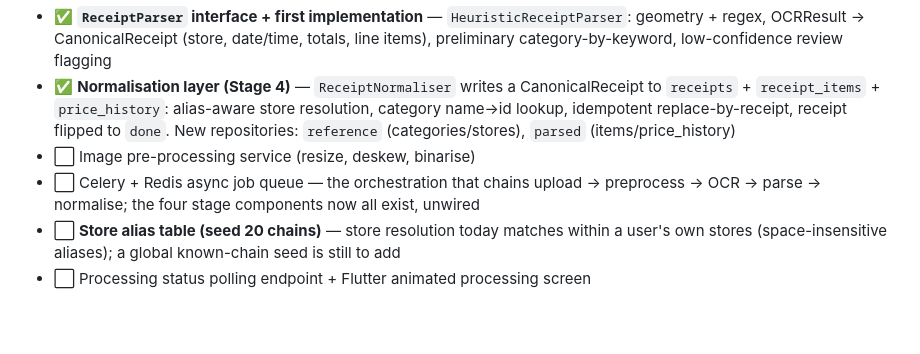
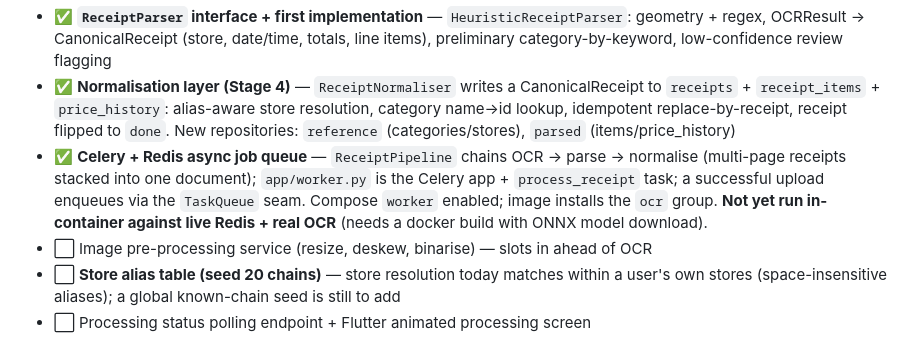
Before and after one commit to samarthkolur/MyBill, a Markdown page: DESIGN.md, the part around the change. Drawn GitHub-style; blank space fills up the shorter version.

Commit message:
docs: record the Celery worker landing in the Phase 2 milestone list
The pipeline is now wired end to end (upload → OCR → parse → normalise) behind
the process_receipt Celery task. What remains in Phase 2: image pre-processing,
the global store-alias seed, and the processing-status endpoint + Flutter screen.

```diff
--- a/DESIGN.md
+++ b/DESIGN.md
@@ -96,9 +96,12 @@ for now (mirroring `MyBill.md` §13) and will be broken into tasks as we approac
   `receipts` + `receipt_items` + `price_history`: alias-aware store resolution, category
   name→id lookup, idempotent replace-by-receipt, receipt flipped to `done`. New
   repositories: `reference` (categories/stores), `parsed` (items/price_history)
-- ⬜ Image pre-processing service (resize, deskew, binarise)
-- ⬜ Celery + Redis async job queue — the orchestration that chains upload → preprocess →
-  OCR → parse → normalise; the four stage components now all exist, unwired
+- ✅ **Celery + Redis async job queue** — `ReceiptPipeline` chains OCR → parse → normalise
+  (multi-page receipts stacked into one document); `app/worker.py` is the Celery app +
+  `process_receipt` task; a successful upload enqueues via the `TaskQueue` seam. Compose
+  `worker` enabled; image installs the `ocr` group. **Not yet run in-container against live
+  Redis + real OCR** (needs a docker build with ONNX model download).
+- ⬜ Image pre-processing service (resize, deskew, binarise) — slots in ahead of OCR
 - ⬜ **Store alias table (seed 20 chains)** — store resolution today matches within a user's
   own stores (space-insensitive aliases); a global known-chain seed is still to add
 - ⬜ Processing status polling endpoint + Flutter animated processing screen
```
